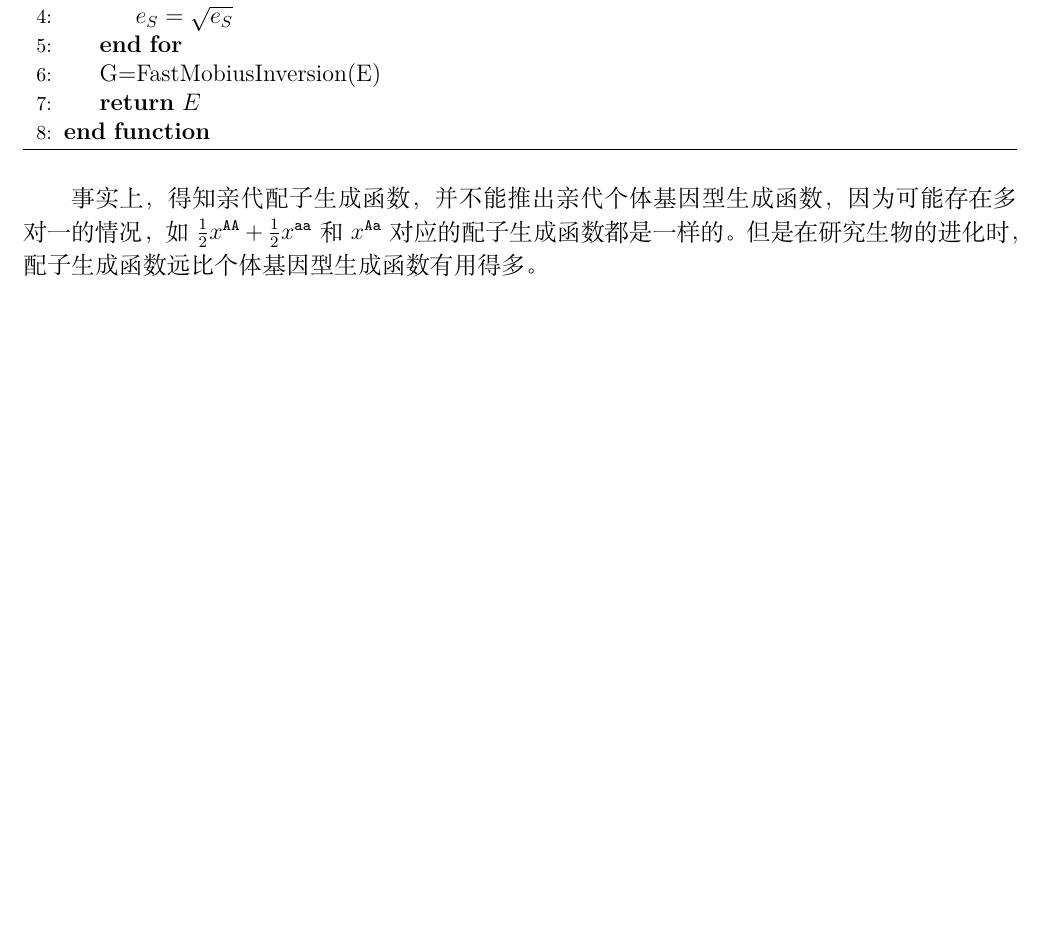
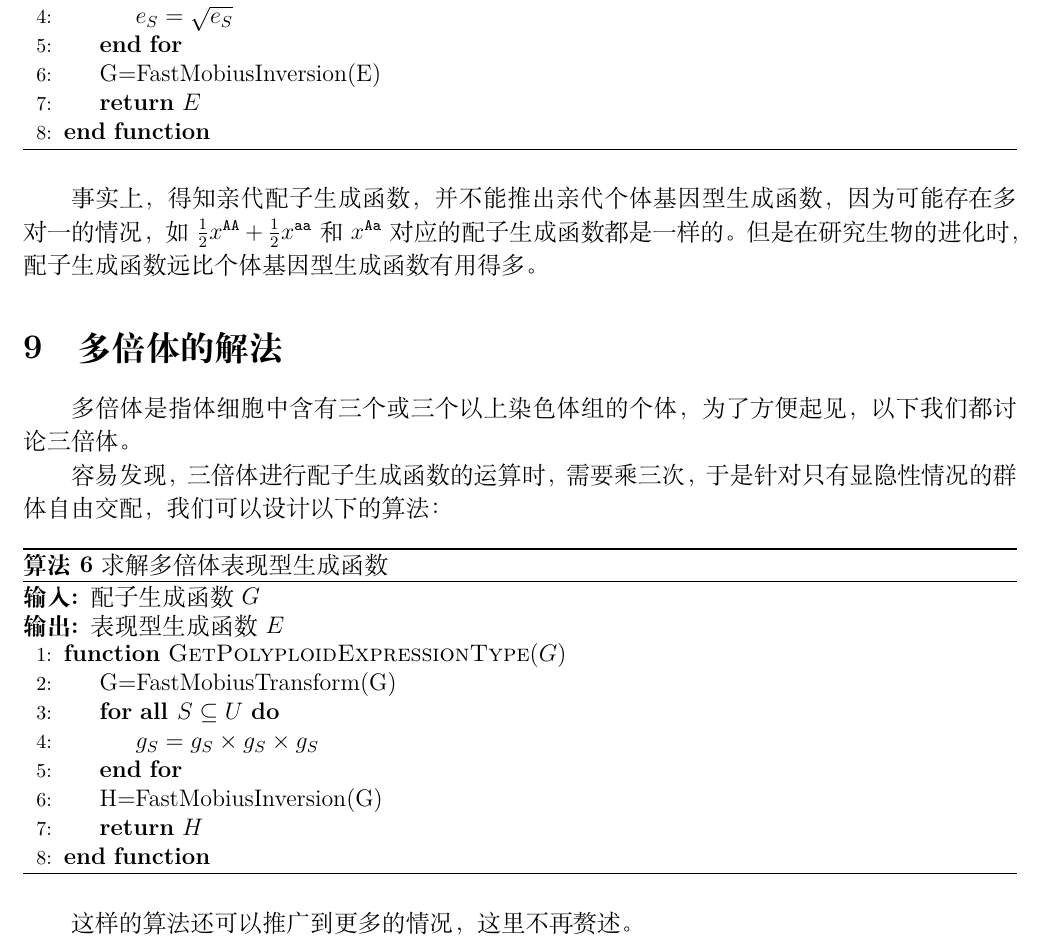
Before and after one commit to Shenzhen-Middle-School-OI-team/QGeneCal, a LaTeX paper (essay/essay.tex): part of page 28 of 32 before the commit and part of page 28 of 33 after it, cut so that both start at the same text, the shorter picture padded with empty space. Compiled offline with XeLaTeX.

Commit message:
更新格式

```diff
--- a/essay/essay.tex
+++ b/essay/essay.tex
@@ -1178,6 +1184,30 @@ $$
 \end{algorithm}
 
 事实上，得知亲代配子生成函数，并不能推出亲代个体基因型生成函数，因为可能存在多对一的情况，如 $\frac{1}{2}x^{\texttt{AA}}+\frac{1}{2}x^{\texttt{aa}}$ 和 $x^{\texttt{Aa}}$ 对应的配子生成函数都是一样的。但是在研究生物的进化时，配子生成函数远比个体基因型生成函数有用得多。
+
+\section{多倍体的解法}
+
+多倍体是指体细胞中含有三个或三个以上染色体组的个体，为了方便起见，以下我们都讨论三倍体。
+
+容易发现，三倍体进行配子生成函数的运算时，需要乘三次，于是针对只有显隐性情况的群体自由交配，我们可以设计以下的算法：
+
+\begin{algorithm}
+	\caption{求解多倍体表现型生成函数}
+	\begin{algorithmic}[1]
+		\Require 配子生成函数 $G$
+		\Ensure 表现型生成函数 $E$
+		\Function {GetPolyploidExpressionType}{$G$}
+		\State G=FastMobiusTransform(G)
+		\For{$\textbf{all }S \subseteq U$}
+		\State $g_S=g_S \times g_S \times g_S$
+		\EndFor
+		\State H=FastMobiusInversion(G)
+		\State \Return{$H$}
+		\EndFunction
+	\end{algorithmic}
+\end{algorithm}
+
+这样的算法还可以推广到更多的情况，这里不再赘述。
 
 \section{非等位基因之间的常见相互作用以及对应的解法}
 
```
Also changed, not shown: essay/essay.pdf, essay/essay.tex (16 more changed lines).
